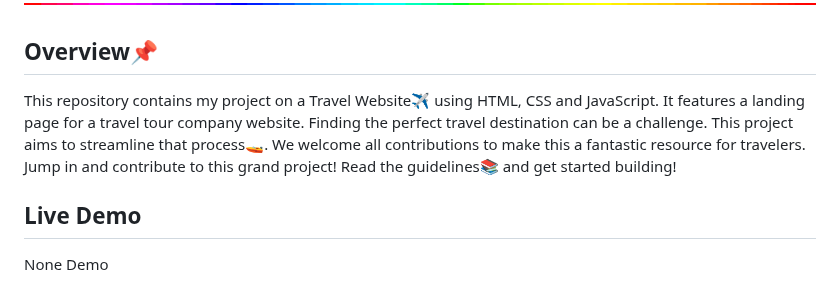
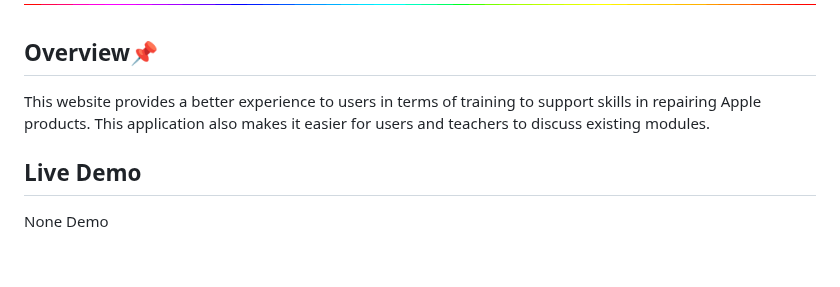
Before and after one commit to akhbarulhadi/akhbarulhadi.github.io, a Markdown page: README.md, the part around the change. Rendered like a GitHub page; blank space fills up the shorter version.

```diff
--- a/README.md
+++ b/README.md
@@ -32,7 +32,7 @@
 <img src="https://raw.githubusercontent.com/akhbarulhadi/akhbarulhadi.github.io/refs/heads/master/animated-line-image.gif" width="1920" />
 
 <h2>Overview📌</h2>
-<p>This repository contains my project on a Travel Website✈️ using HTML, CSS and JavaScript. It features a landing page for a travel tour company website. Finding the perfect travel destination can be a challenge. This project aims to streamline that process🚤. We welcome all contributions to make this a fantastic resource for travelers. Jump in and contribute to this grand project! Read the guidelines📚 and get started building!</p>
+<p>This website provides a better experience to users in terms of training to support skills in repairing Apple products. This application also makes it easier for users and teachers to discuss existing modules.</p>
 
 <h2>Live Demo</h2>
 
```
